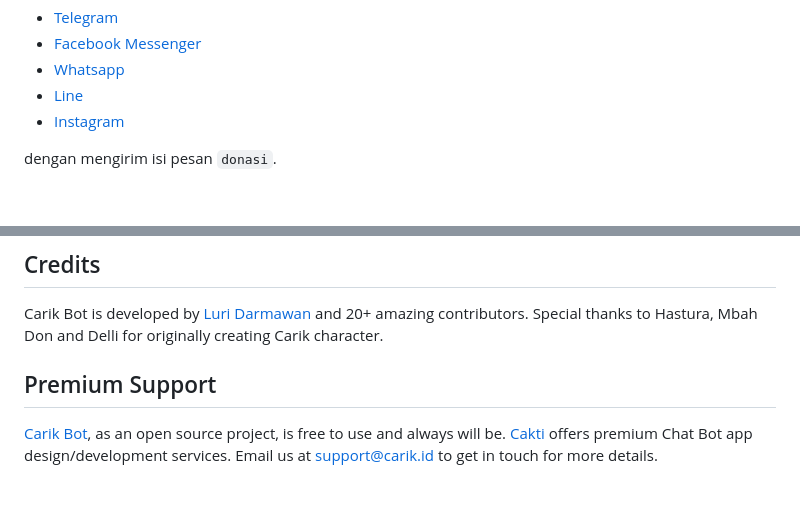
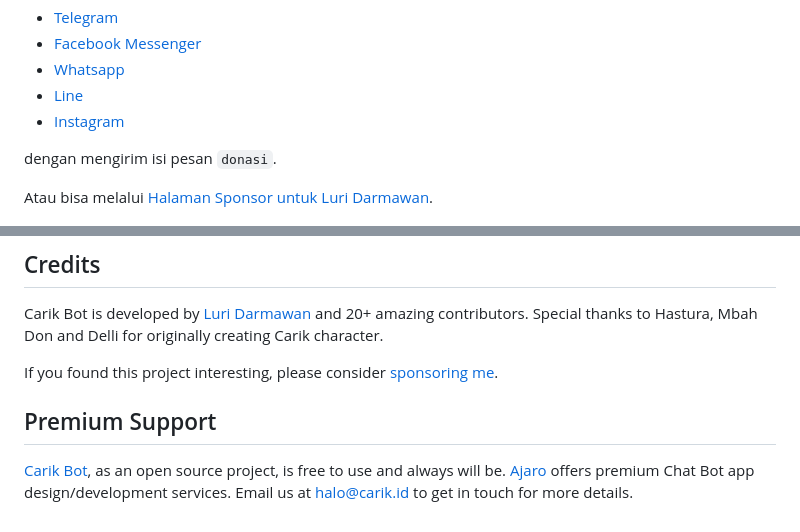
Before and after one commit to CarikBot/ecosystem, a Markdown page: README.md, 2 parts joined by grey strips. Rendered like a GitHub page; blank space fills up the shorter version.

Commit message:
readme: sponsorship info

```diff
--- a/README.md
+++ b/README.md
@@ -75,12 +75,16 @@ Pemberian donasi bisa dilakukan melalui chat langsung ke Carik Bot di:
 
 dengan mengirim isi pesan `donasi`.
 
+Atau bisa melalui [Halaman Sponsor untuk Luri Darmawan](https://github.com/sponsors/luridarmawan/).
+
 ![donation](images/donation.jpg)
 
 ## Credits
 
 Carik Bot is developed by [Luri Darmawan](https://github.com/luridarmawan/) and 20+ amazing contributors. Special thanks to Hastura, Mbah Don and Delli for originally creating Carik character.
 
+If you found this project interesting, please consider [sponsoring me](https://github.com/sponsors/luridarmawan/).
+
 ## Premium Support
 
-[Carik Bot](https://carik.id), as an open source project, is free to use and always will be. [Cakti](https://cakti.id/) offers premium Chat Bot app design/development services. Email us at [support@carik.id](mailto:support@carik.id) to get in touch for more details.
+[Carik Bot](https://carik.id), as an open source project, is free to use and always will be. [Ajaro](https://ajaro.id/) offers premium Chat Bot app design/development services. Email us at [halo@carik.id](mailto:halo@carik.id) to get in touch for more details.
```
